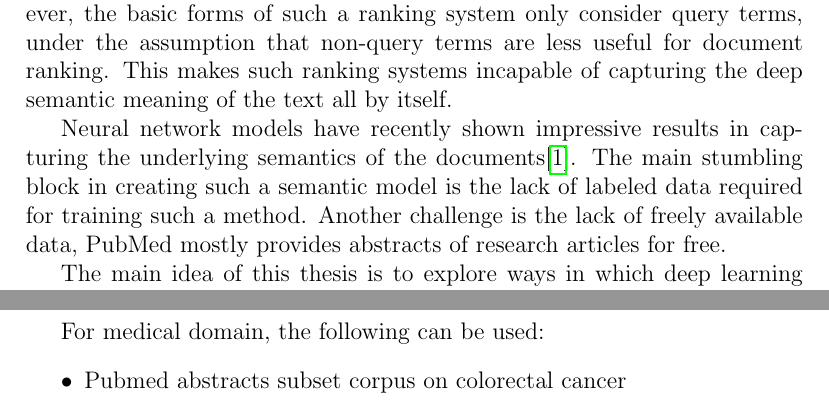
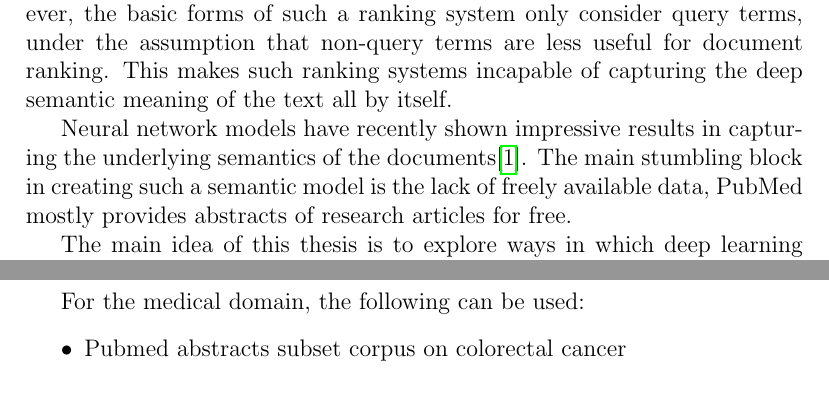
Before and after one commit to Abas-Khan/thesis, a LaTeX document (proposal/Proposal.tex): two parts of pages 1 and 6 of 9 before the commit and two parts of pages 1 and 5 of 8 after it, joined at a grey line, cut so that both start at the same text. Compiled offline with pdfLaTeX.

Commit message:
Updated the proposal file

```diff
--- a/proposal/Proposal.tex
+++ b/proposal/Proposal.tex
@@ -244,7 +244,7 @@
 	The traditional approach for finding relevant documents for a given query is to count repetitions of query terms in the documents. Different weight schemes for these counts lead to a variety of TF-IDF ranking features. However, the basic forms of such a ranking system only consider query terms, under the assumption that non-query terms are less useful for document ranking. This makes such ranking systems incapable of capturing the deep semantic meaning of the text all by itself.
 
 	Neural network models have recently shown impressive results in capturing the underlying semantics of the documents\cite{Bengio2006}.
-	The main stumbling block in creating such a semantic model is the lack of labeled data required for training such a method. Another challenge is the lack of freely available data, PubMed mostly provides abstracts of research articles for free.
+	The main stumbling block in creating such a semantic model is the lack of freely available data, PubMed mostly provides abstracts of research articles for free.
 
 	The main idea of this thesis is to explore ways in which deep learning can be used for solving the problem of finding semantically similar/helpful research articles given a patient record. The chosen direction of the research is to apply Doc2Vec model proposed in \cite{le2014distributed} and explore different ways in which the Doc2Vec model can be extended/improved.
 
@@ -389,7 +389,7 @@
 		\item Wikipedia info-box corpus
 	\end{itemize}
 
-	For medical domain, the following can be used:
+	For the medical domain, the following can be used:
 	\begin{itemize}
 		\item Pubmed abstracts subset corpus on colorectal cancer
 		\item Full set of Pubmed abstracts
```
Also changed, not shown: proposal/Proposal.bib (+1 -1 lines), proposal/Proposal.pdf, proposal/Proposal.tex (8 more changed lines), 2 other files.
